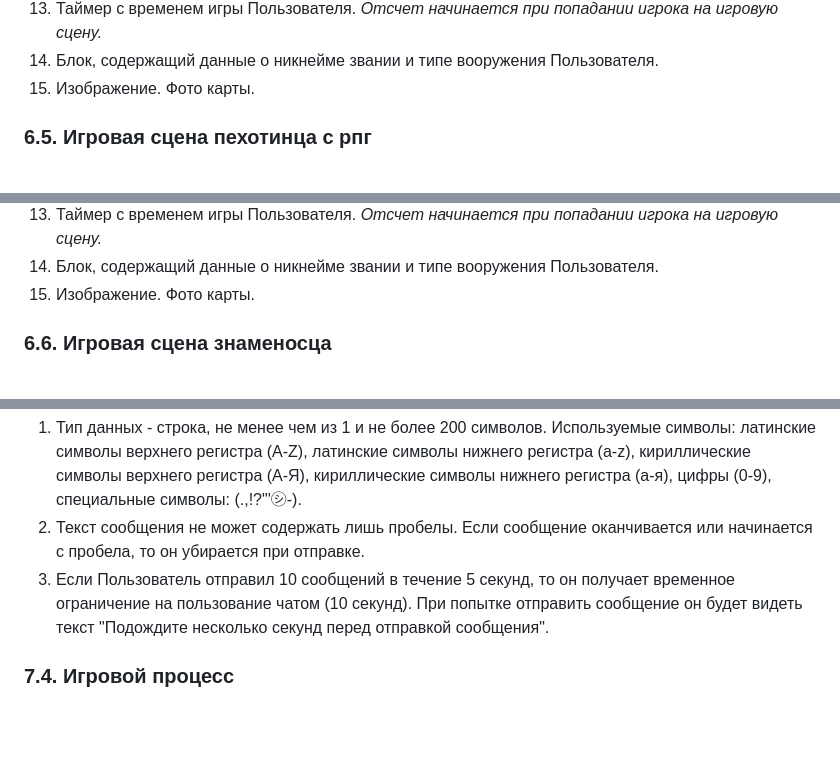
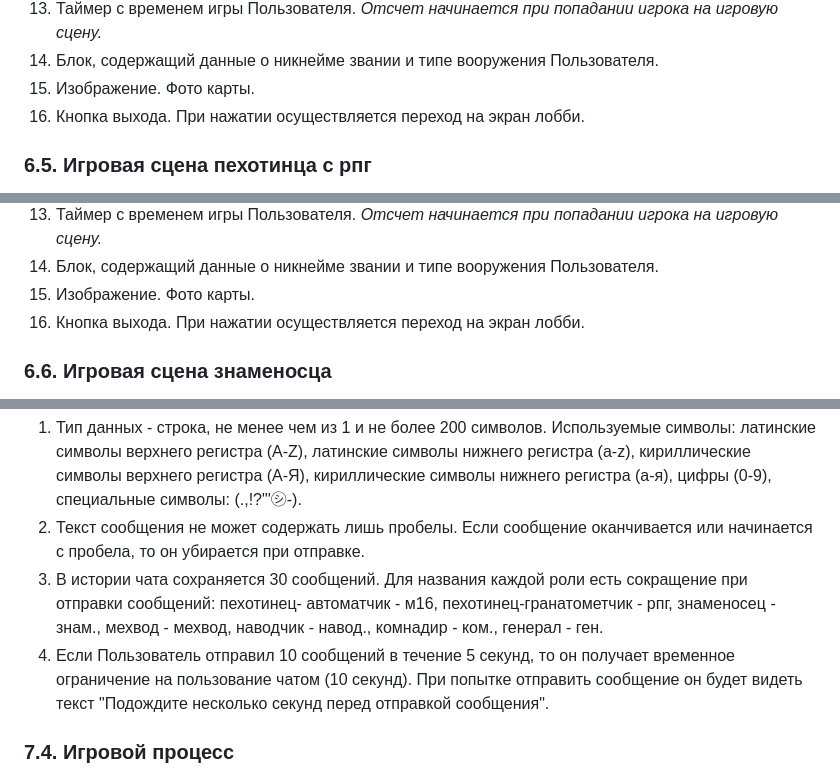
Before and after one commit to hahah-eto-ya-maga/counter-offensive, a Markdown page: documents/TZ.md, 3 parts joined by grey strips. GitHub-like rendering; blank space fills up the shorter version.

Commit message:
Дополнила требования к чату

```diff
--- a/documents/TZ.md
+++ b/documents/TZ.md
@@ -499,6 +499,7 @@ Use Case - вариант использования, исполняемый в
 13. Таймер с временем игры Пользователя. *Отсчет начинается при попадании игрока на игровую сцену.*
 14. Блок, содержащий данные о никнейме звании и типе вооружения Пользователя.
 15. Изображение. Фото карты.
+16. Кнопка выхода. При нажатии осуществляется переход на экран лобби.
 
 ### 6.5. Игровая сцена пехотинца с рпг
 
@@ -523,6 +524,7 @@ Use Case - вариант использования, исполняемый в
 13. Таймер с временем игры Пользователя. *Отсчет начинается при попадании игрока на игровую сцену.*
 14. Блок, содержащий данные о никнейме звании и типе вооружения Пользователя.
 15. Изображение. Фото карты.
+16. Кнопка выхода. При нажатии осуществляется переход на экран лобби.
 
 ### 6.6. Игровая сцена знаменосца
 
@@ -663,7 +668,8 @@ Use Case - вариант использования, исполняемый в
 
 1. Тип данных - строка, не менее чем из 1 и не более 200 символов. Используемые символы: латинские символы верхнего регистра (A-Z), латинские символы нижнего регистра (a-z), кириллические символы верхнего регистра (А-Я), кириллические символы нижнего регистра (а-я), цифры (0-9), специальные символы: (.,!?"'㋛-).
 2. Текст сообщения не может содержать лишь пробелы. Если сообщение оканчивается или начинается с пробела, то он убирается при отправке.
-3. Если Пользователь отправил 10 сообщений в течение 5 секунд, то он получает временное ограничение на пользование чатом (10 секунд). При попытке отправить сообщение он будет видеть текст "Подождите несколько секунд перед отправкой сообщения".
+3. В истории чата сохраняется 30 сообщений. Для названия каждой роли есть сокращение при отправки сообщений: пехотинец- автоматчик - м16, пехотинец-гранатометчик - рпг, знаменосец - знам., мехвод - мехвод, наводчик - навод., комнадир - ком., генерал - ген.
+4. Если Пользователь отправил 10 сообщений в течение 5 секунд, то он получает временное ограничение на пользование чатом (10 секунд). При попытке отправить сообщение он будет видеть текст "Подождите несколько секунд перед отправкой сообщения".
 
 ### 7.4. Игровой процесс
 
```
Also changed, not shown: other parts of documents/TZ.md (+3 -0 lines).
